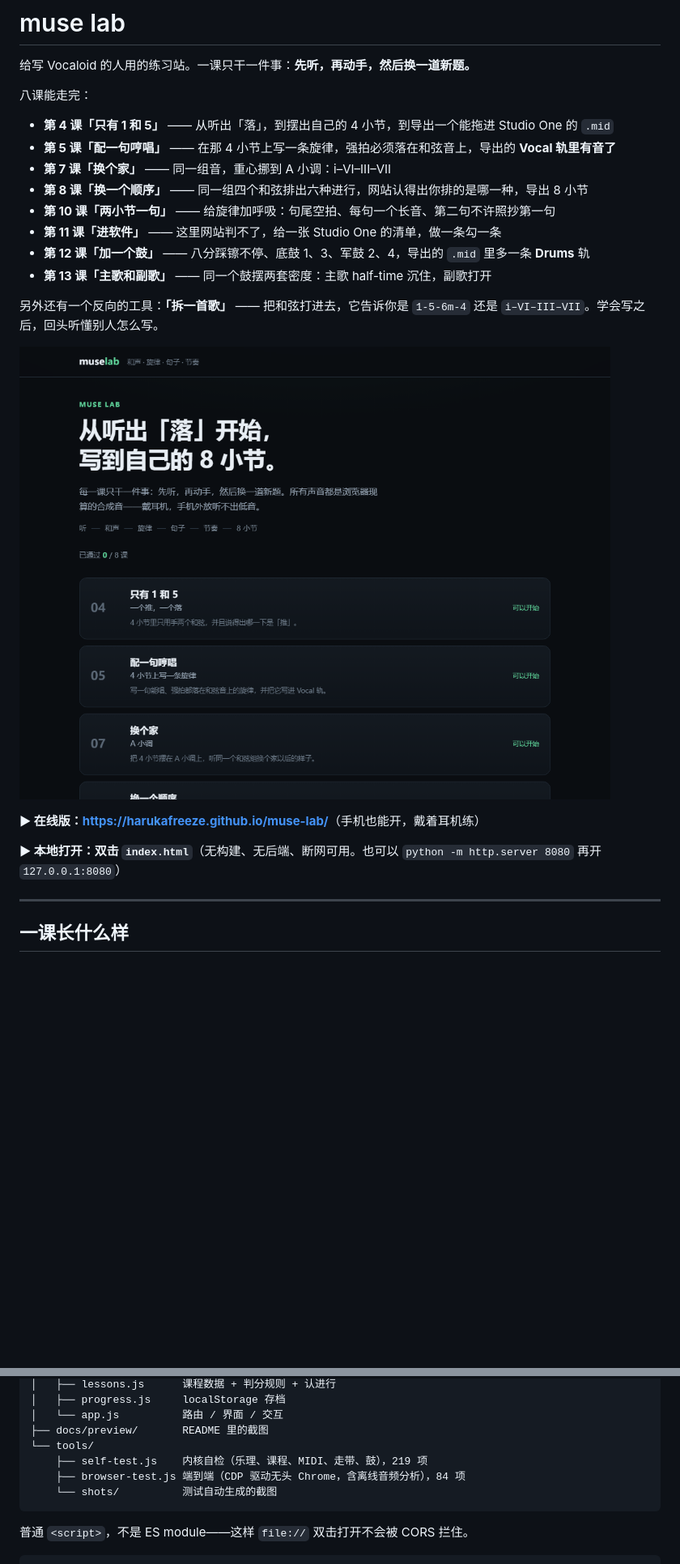
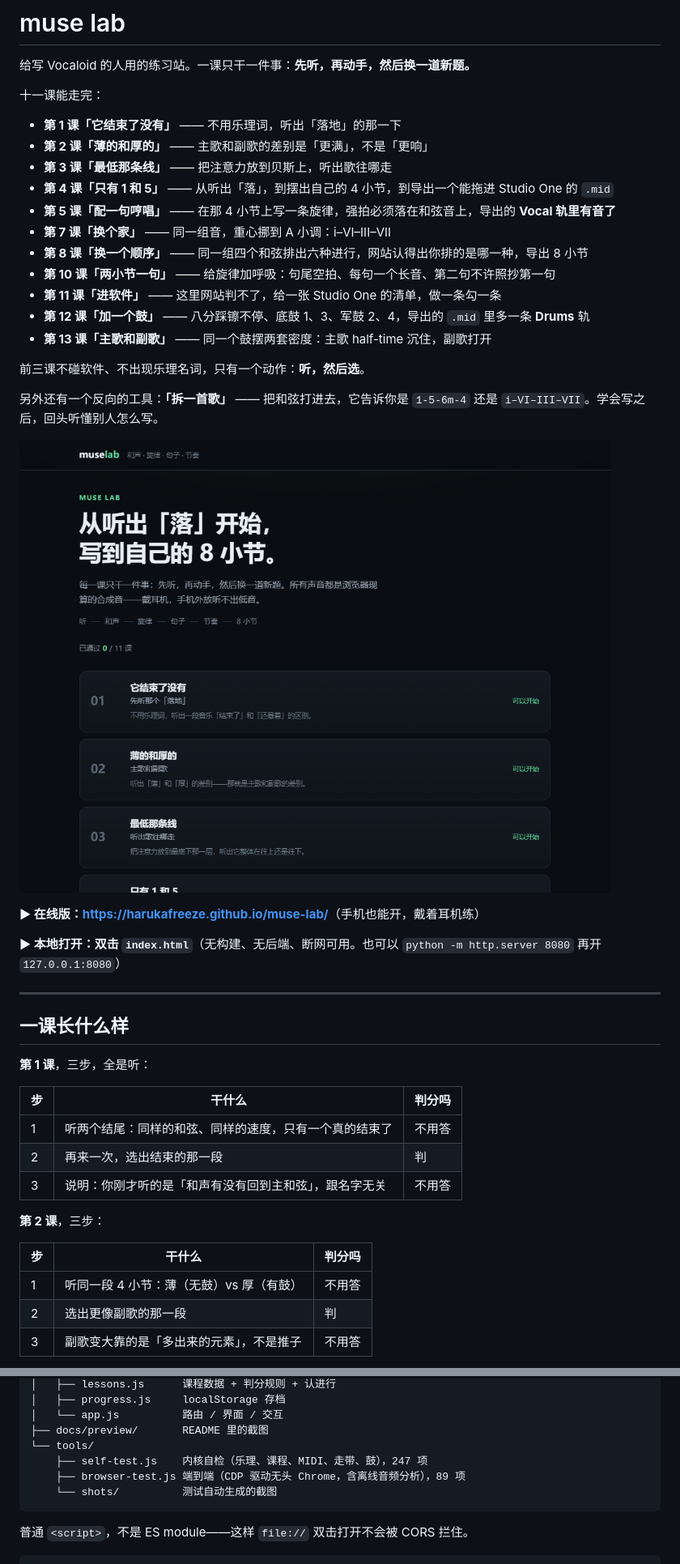
Before and after one commit to harukafreeze/muse-lab, a Markdown page: README.md, 2 parts joined by grey strips. Shown at 81% size. Drawn GitHub-style; pictures changed too: docs/preview/home.png; blank space fills up the shorter version.

````diff
--- a/README.md
+++ b/README.md
@@ -2,8 +2,11 @@
 
 给写 Vocaloid 的人用的练习站。一课只干一件事：**先听，再动手，然后换一道新题。**
 
-八课能走完：
+十一课能走完：
 
+- **第 1 课「它结束了没有」** —— 不用乐理词，听出「落地」的那一下
+- **第 2 课「薄的和厚的」** —— 主歌和副歌的差别是「更满」，不是「更响」
+- **第 3 课「最低那条线」** —— 把注意力放到贝斯上，听出歌往哪走
 - **第 4 课「只有 1 和 5」** —— 从听出「落」，到摆出自己的 4 小节，到导出一个能拖进 Studio One 的 `.mid`
 - **第 5 课「配一句哼唱」** —— 在那 4 小节上写一条旋律，强拍必须落在和弦音上，导出的 **Vocal 轨里有音了**
 - **第 7 课「换个家」** —— 同一组音，重心挪到 A 小调：i–VI–III–VII
@@ -12,6 +15,8 @@
 - **第 11 课「进软件」** —— 这里网站判不了，给一张 Studio One 的清单，做一条勾一条
 - **第 12 课「加一个鼓」** —— 八分踩镲不停、底鼓 1、3、军鼓 2、4，导出的 `.mid` 里多一条 **Drums** 轨
 - **第 13 课「主歌和副歌」** —— 同一个鼓摆两套密度：主歌 half-time 沉住，副歌打开
+
+前三课不碰软件、不出现乐理名词，只有一个动作：**听，然后选**。
 
 另外还有一个反向的工具：**「拆一首歌」** —— 把和弦打进去，它告诉你是 `1-5-6m-4` 还是 `i–VI–III–VII`。学会写之后，回头听懂别人怎么写。
 
@@ -24,3 +29,20 @@
 ---
 
 ## 一课长什么样
+
+**第 1 课**，三步，全是听：
+
+| 步 | 干什么 | 判分吗 |
+| --- | --- | --- |
+| 1 | 听两个结尾：同样的和弦、同样的速度，只有一个真的结束了 | 不用答 |
+| 2 | 再来一次，选出结束的那一段 | 判 |
+| 3 | 说明：你刚才听的是「和声有没有回到主和弦」，跟名字无关 | 不用答 |
+
+**第 2 课**，三步：
+
+| 步 | 干什么 | 判分吗 |
+| --- | --- | --- |
+| 1 | 听同一段 4 小节：薄（无鼓）vs 厚（有鼓） | 不用答 |
+| 2 | 选出更像副歌的那一段 | 判 |
+| 3 | 副歌变大靠的是「多出来的元素」，不是推子 | 不用答 |
+
@@ -203,8 +233,8 @@ web/
 │   └── app.js          路由 / 界面 / 交互
 ├── docs/preview/       README 里的截图
 └── tools/
-    ├── self-test.js    内核自检（乐理、课程、MIDI、走带、鼓），219 项
-    ├── browser-test.js 端到端（CDP 驱动无头 Chrome，含离线音频分析），84 项
+    ├── self-test.js    内核自检（乐理、课程、MIDI、走带、鼓），247 项
+    ├── browser-test.js 端到端（CDP 驱动无头 Chrome，含离线音频分析），89 项
     └── shots/          测试自动生成的截图
 ```
 
````
Also changed, not shown: other parts of README.md (+9 -1 lines), 5 other files.
